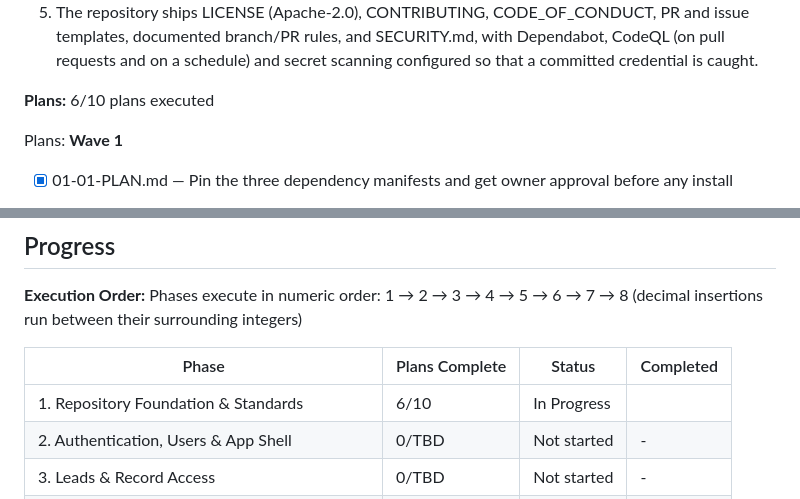
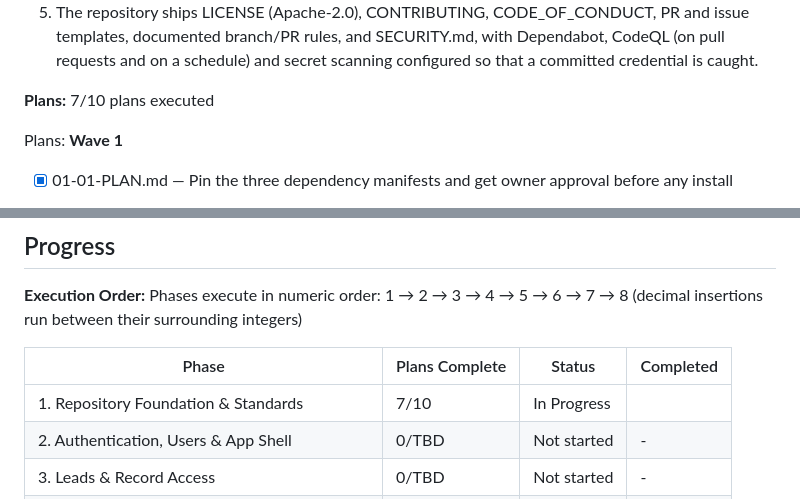
Before and after one commit to mma150/OpenCRM, a Markdown page: .planning/ROADMAP.md, 2 parts joined by grey strips. Rendered like a GitHub page.

Commit message:
docs(phase-01): update tracking after plan 01-07

```diff
--- a/.planning/ROADMAP.md
+++ b/.planning/ROADMAP.md
@@ -38,7 +38,7 @@ Decimal phases appear between their surrounding integers in numeric order.
   4. A commit whose message breaks the documented standard is rejected locally by a commit hook, a pull request that breaks it fails CI, and GitHub Actions run lint, type-check, test and build for both apps on every push and pull request.
   5. The repository ships LICENSE (Apache-2.0), CONTRIBUTING, CODE_OF_CONDUCT, PR and issue templates, documented branch/PR rules, and SECURITY.md, with Dependabot, CodeQL (on pull requests and on a schedule) and secret scanning configured so that a committed credential is caught.
 
-**Plans:** 6/10 plans executed
+**Plans:** 7/10 plans executed
 
 Plans:
 **Wave 1**
@@ -199,7 +199,7 @@ Phases execute in numeric order: 1 → 2 → 3 → 4 → 5 → 6 → 7 → 8 (de
 
 | Phase | Plans Complete | Status | Completed |
 |-------|----------------|--------|-----------|
-| 1. Repository Foundation & Standards | 6/10 | In Progress|  |
+| 1. Repository Foundation & Standards | 7/10 | In Progress|  |
 | 2. Authentication, Users & App Shell | 0/TBD | Not started | - |
 | 3. Leads & Record Access | 0/TBD | Not started | - |
 | 4. Conversation Log & Activity Timeline | 0/TBD | Not started | - |
```
Also changed, not shown: other parts of .planning/ROADMAP.md (+1 -1 lines), .planning/STATE.md (+4 -4 lines).
